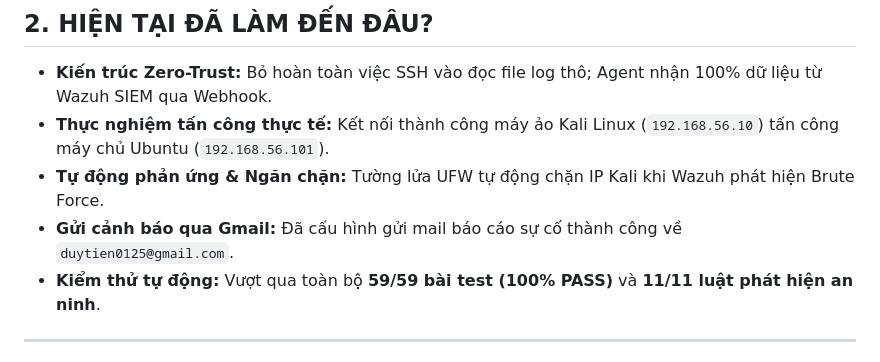
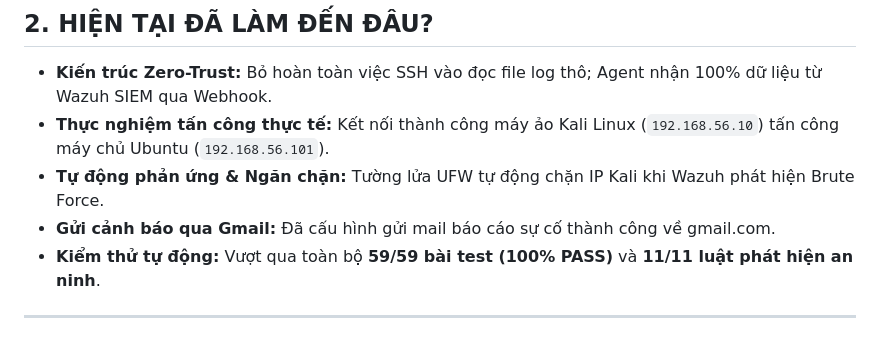
Before and after one commit to dziti3n/DACN-NgoDuyTien-2380602228, a Markdown page: BAO_CAO_TUAN_5.md, the part around the change. Drawn GitHub-style.

Commit message:
Fix email address in incident report configuration

```diff
--- a/BAO_CAO_TUAN_5.md
+++ b/BAO_CAO_TUAN_5.md
@@ -40,7 +40,7 @@ Hệ thống hoạt động tự động theo quy trình 5 bước:
 - **Kiến trúc Zero-Trust:** Bỏ hoàn toàn việc SSH vào đọc file log thô; Agent nhận 100% dữ liệu từ Wazuh SIEM qua Webhook.
 - **Thực nghiệm tấn công thực tế:** Kết nối thành công máy ảo Kali Linux (`192.168.56.10`) tấn công máy chủ Ubuntu (`192.168.56.101`).
 - **Tự động phản ứng & Ngăn chặn:** Tường lửa UFW tự động chặn IP Kali khi Wazuh phát hiện Brute Force.
-- **Gửi cảnh báo qua Gmail:** Đã cấu hình gửi mail báo cáo sự cố thành công về `duytien0125@gmail.com`.
+- **Gửi cảnh báo qua Gmail:** Đã cấu hình gửi mail báo cáo sự cố thành công về gmail.com.
 - **Kiểm thử tự động:** Vượt qua toàn bộ **59/59 bài test (100% PASS)** và **11/11 luật phát hiện an ninh**.
 
 ---
```
